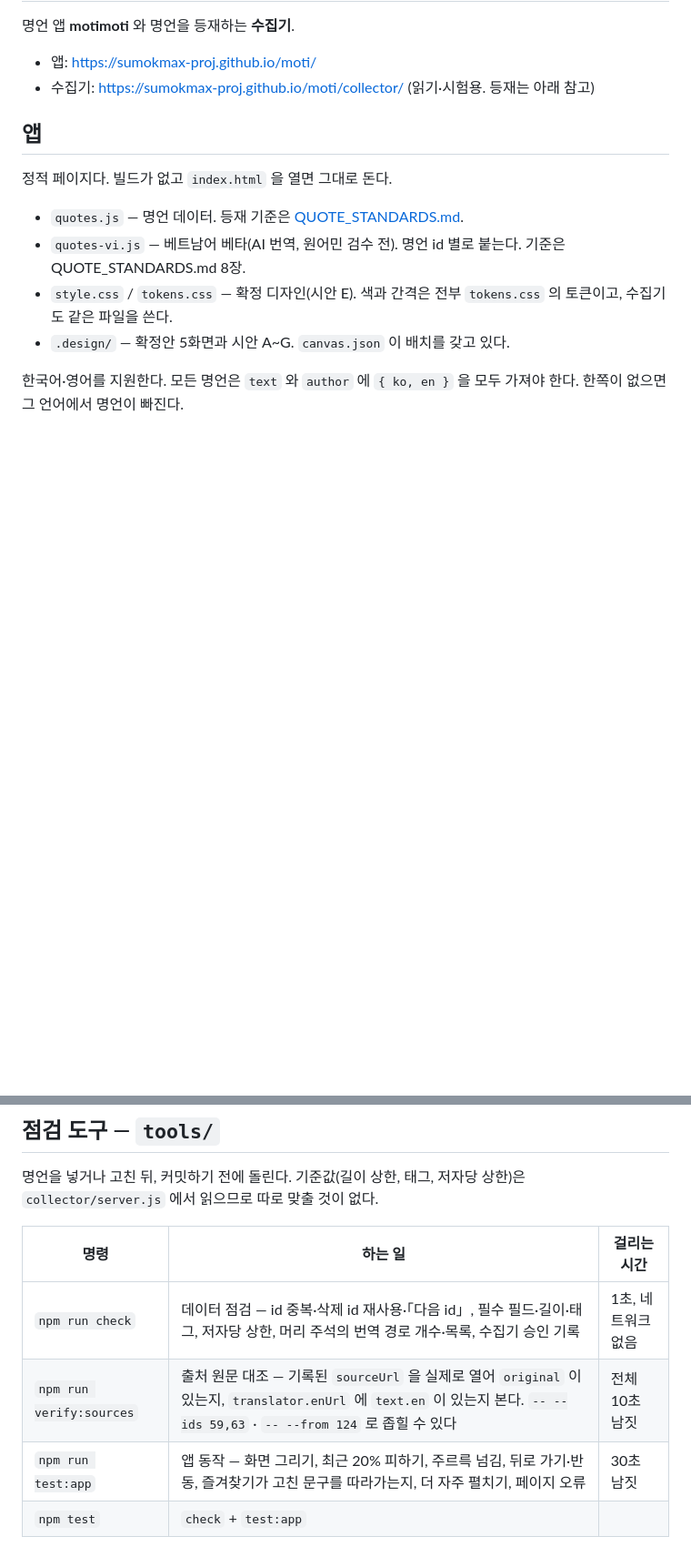
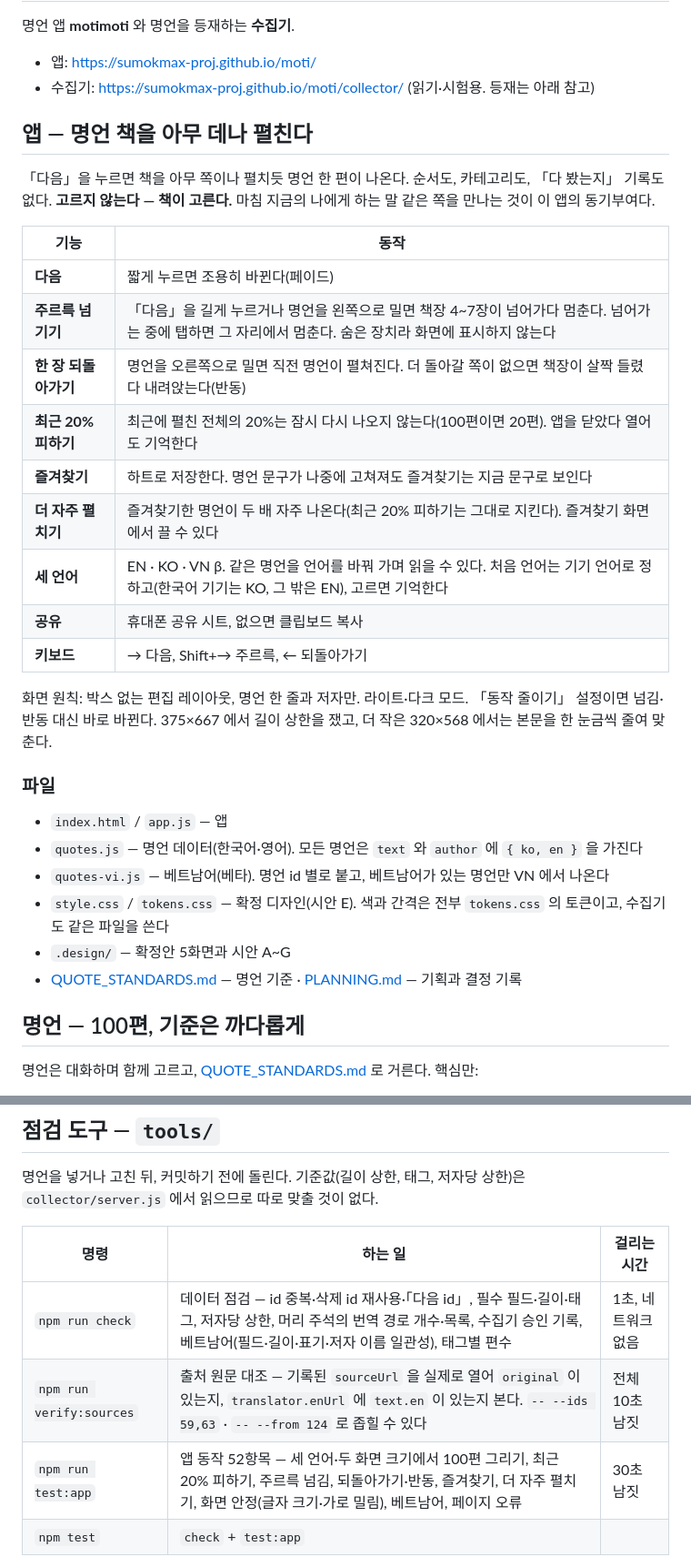
Before and after one commit to sumokmax-proj/moti, a Markdown page: README.md, 2 parts joined by grey strips. Shown at 91% size. GitHub-like rendering; blank space fills up the shorter version.

Commit message:
README: describe the app, quote standards and improvement history
Co-Authored-By: Claude Opus 5.5 <noreply@anthropic.com>
Claude-Session: https://claude.ai/code/session_01KCwBqEWwPNHrkmUa7Uk8h5

```diff
--- a/README.md
+++ b/README.md
@@ -5,13 +5,34 @@
 - 앱: https://sumokmax-proj.github.io/moti/
 - 수집기: https://sumokmax-proj.github.io/moti/collector/ (읽기·시험용. 등재는 아래 참고)
 
-## 앱
+## 앱 — 명언 책을 아무 데나 펼친다
 
-정적 페이지다. 빌드가 없고 `index.html` 을 열면 그대로 돈다.
+「다음」을 누르면 책을 아무 쪽이나 펼치듯 명언 한 편이 나온다. 순서도, 카테고리도, 「다 봤는지」 기록도 없다. **고르지 않는다 — 책이 고른다.** 마침 지금의 나에게 하는 말 같은 쪽을 만나는 것이 이 앱의 동기부여다.
 
-- `quotes.js` — 명언 데이터. 등재 기준은 [QUOTE_STANDARDS.md](QUOTE_STANDARDS.md).
-- `quotes-vi.js` — 베트남어 베타(AI 번역, 원어민 검수 전). 명언 id 별로 붙는다. 기준은 QUOTE_STANDARDS.md 8장.
-- `style.css` / `tokens.css` — 확정 디자인(시안 E). 색과 간격은 전부 `tokens.css` 의 토큰이고, 수집기도 같은 파일을 쓴다.
-- `.design/` — 확정안 5화면과 시안 A~G. `canvas.json` 이 배치를 갖고 있다.
+| 기능 | 동작 |
+|---|---|
+| **다음** | 짧게 누르면 조용히 바뀐다(페이드) |
+| **주르륵 넘기기** | 「다음」을 길게 누르거나 명언을 왼쪽으로 밀면 책장 4~7장이 넘어가다 멈춘다. 넘어가는 중에 탭하면 그 자리에서 멈춘다. 숨은 장치라 화면에 표시하지 않는다 |
+| **한 장 되돌아가기** | 명언을 오른쪽으로 밀면 직전 명언이 펼쳐진다. 더 돌아갈 쪽이 없으면 책장이 살짝 들렸다 내려앉는다(반동) |
+| **최근 20% 피하기** | 최근에 펼친 전체의 20%는 잠시 다시 나오지 않는다(100편이면 20편). 앱을 닫았다 열어도 기억한다 |
+| **즐겨찾기** | 하트로 저장한다. 명언 문구가 나중에 고쳐져도 즐겨찾기는 지금 문구로 보인다 |
+| **더 자주 펼치기** | 즐겨찾기한 명언이 두 배 자주 나온다(최근 20% 피하기는 그대로 지킨다). 즐겨찾기 화면에서 끌 수 있다 |
+| **세 언어** | EN · KO · VN β. 같은 명언을 언어를 바꿔 가며 읽을 수 있다. 처음 언어는 기기 언어로 정하고(한국어 기기는 KO, 그 밖은 EN), 고르면 기억한다 |
+| **공유** | 휴대폰 공유 시트, 없으면 클립보드 복사 |
+| **키보드** | → 다음, Shift+→ 주르륵, ← 되돌아가기 |
 
-한국어·영어를 지원한다. 모든 명언은 `text` 와 `author` 에 `{ ko, en }` 을 모두 가져야 한다. 한쪽이 없으면 그 언어에서 명언이 빠진다.
+화면 원칙: 박스 없는 편집 레이아웃, 명언 한 줄과 저자만. 라이트·다크 모드. 「동작 줄이기」 설정이면 넘김·반동 대신 바로 바뀐다. 375×667 에서 길이 상한을 쟀고, 더 작은 320×568 에서는 본문을 한 눈금씩 줄여 맞춘다.
+
+### 파일
+
+- `index.html` / `app.js` — 앱
+- `quotes.js` — 명언 데이터(한국어·영어). 모든 명언은 `text` 와 `author` 에 `{ ko, en }` 을 가진다
+- `quotes-vi.js` — 베트남어(베타). 명언 id 별로 붙고, 베트남어가 있는 명언만 VN 에서 나온다
+- `style.css` / `tokens.css` — 확정 디자인(시안 E). 색과 간격은 전부 `tokens.css` 의 토큰이고, 수집기도 같은 파일을 쓴다
+- `.design/` — 확정안 5화면과 시안 A~G
+- [QUOTE_STANDARDS.md](QUOTE_STANDARDS.md) — 명언 기준 · [PLANNING.md](PLANNING.md) — 기획과 결정 기록
+
+## 명언 — 100편, 기준은 까다롭게
+
+명언은 대화하며 함께 고르고, [QUOTE_STANDARDS.md](QUOTE_STANDARDS.md) 로 거른다. 핵심만:
+
@@ -74,9 +120,9 @@ npm run collector      # http://127.0.0.1:3001/collector/
 
 | 명령 | 하는 일 | 걸리는 시간 |
 |---|---|---|
-| `npm run check` | 데이터 점검 — id 중복·삭제 id 재사용·「다음 id」, 필수 필드·길이·태그, 저자당 상한, 머리 주석의 번역 경로 개수·목록, 수집기 승인 기록 | 1초, 네트워크 없음 |
+| `npm run check` | 데이터 점검 — id 중복·삭제 id 재사용·「다음 id」, 필수 필드·길이·태그, 저자당 상한, 머리 주석의 번역 경로 개수·목록, 수집기 승인 기록, 베트남어(필드·길이·표기·저자 이름 일관성), 태그별 편수 | 1초, 네트워크 없음 |
 | `npm run verify:sources` | 출처 원문 대조 — 기록된 `sourceUrl` 을 실제로 열어 `original` 이 있는지, `translator.enUrl` 에 `text.en` 이 있는지 본다. `-- --ids 59,63` · `-- --from 124` 로 좁힐 수 있다 | 전체 10초 남짓 |
-| `npm run test:app` | 앱 동작 — 화면 그리기, 최근 20% 피하기, 주르륵 넘김, 뒤로 가기·반동, 즐겨찾기가 고친 문구를 따라가는지, 더 자주 펼치기, 페이지 오류 | 30초 남짓 |
+| `npm run test:app` | 앱 동작 52항목 — 세 언어·두 화면 크기에서 100편 그리기, 최근 20% 피하기, 주르륵 넘김, 되돌아가기·반동, 즐겨찾기, 더 자주 펼치기, 화면 안정(글자 크기·가로 밀림), 베트남어, 페이지 오류 | 30초 남짓 |
 | `npm test` | `check` + `test:app` | |
 
 `test:app` 은 Playwright 를 쓴다. 처음 한 번 `npm install` 이 필요하다(전역에 깔려 있으면 `NODE_PATH=$(npm root -g)` 로도 된다). 하나라도 실패하면 종료 코드 1.
```
Also changed, not shown: other parts of README.md (+25 -0 lines).
